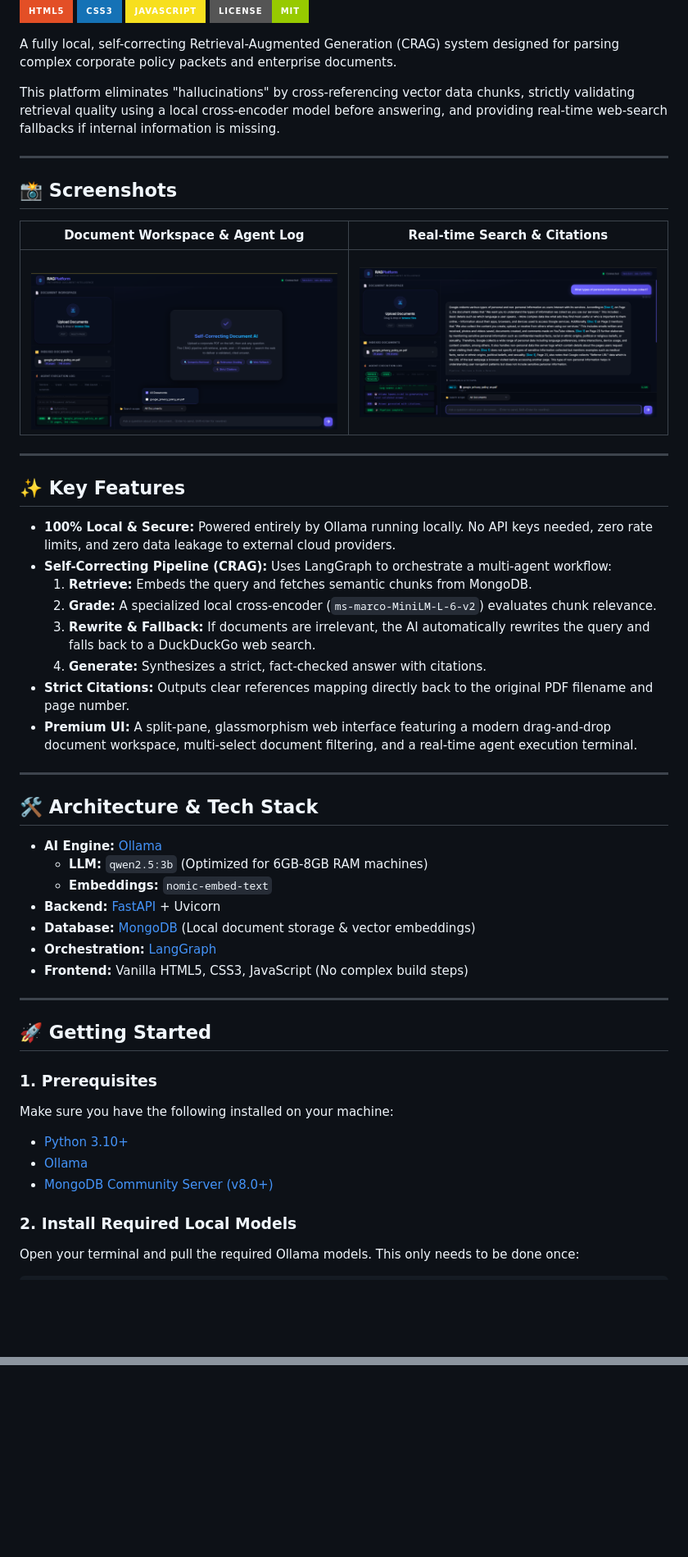
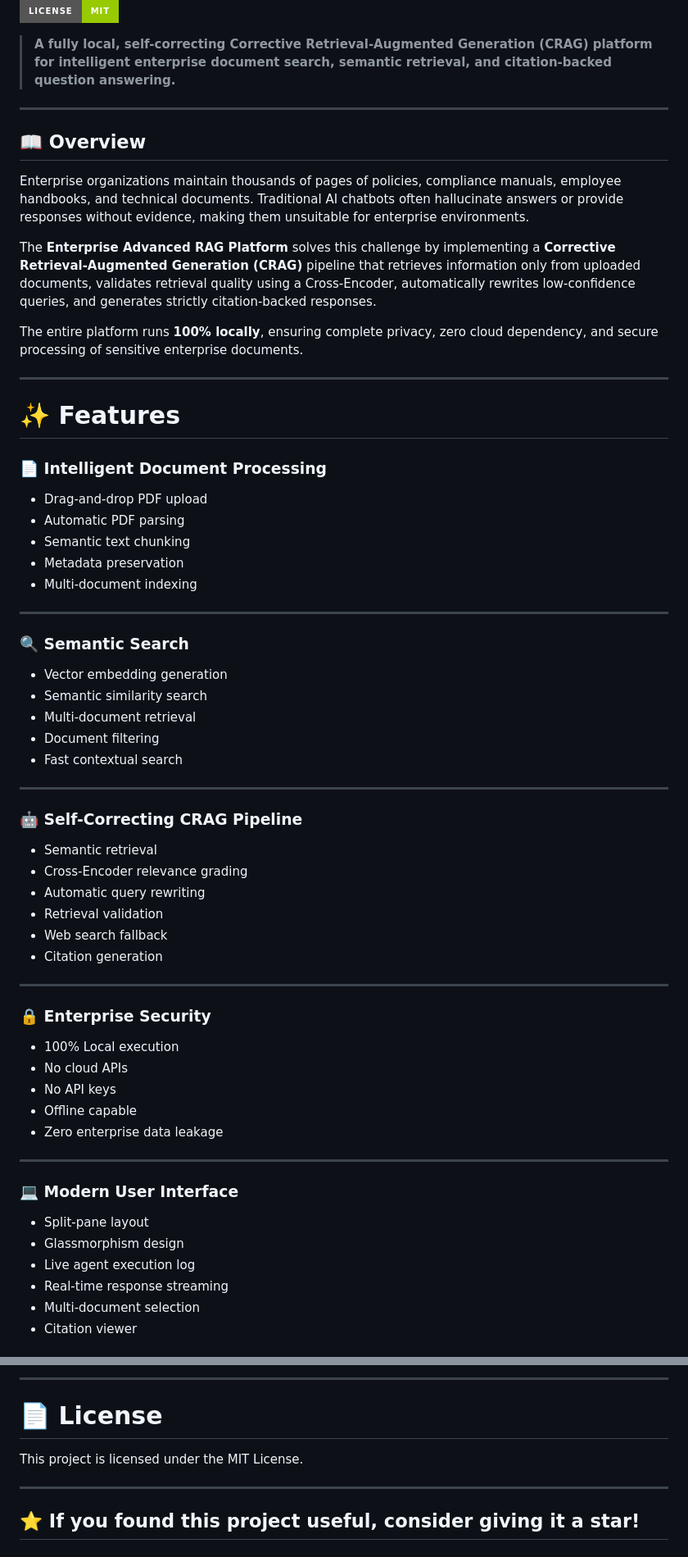
Before and after one commit to Dev-MrV/rag_platform, a Markdown page: README.md, 2 parts joined by grey strips. Shown at 82% size. Rendered like a GitHub page; badges without logos; blank space fills up the shorter version.

```diff
--- a/README.md
+++ b/README.md
@@ -7,57 +7,69 @@
 ![LangGraph](https://img.shields.io/badge/LangGraph-AI_Orchestration-orange?style=for-the-badge)
-![HTML5](https://img.shields.io/badge/HTML5-E34F26?style=for-the-badge&logo=html5&logoColor=white)
-![CSS3](https://img.shields.io/badge/CSS3-1572B6?style=for-the-badge&logo=css3&logoColor=white)
-![JavaScript](https://img.shields.io/badge/JavaScript-F7DF1E?style=for-the-badge&logo=javascript&logoColor=black)
 ![License](https://img.shields.io/badge/License-MIT-green?style=for-the-badge)
 
-A fully local, self-correcting Retrieval-Augmented Generation (CRAG) system designed for parsing complex corporate policy packets and enterprise documents.
-
-This platform eliminates "hallucinations" by cross-referencing vector data chunks, strictly validating retrieval quality using a local cross-encoder model before answering, and providing real-time web-search fallbacks if internal information is missing.
+> **A fully local, self-correcting Corrective Retrieval-Augmented Generation (CRAG) platform for intelligent enterprise document search, semantic retrieval, and citation-backed question answering.**
 
 ---
 
-## 📸 Screenshots
+## 📖 Overview
 
-| Document Workspace & Agent Log | Real-time Search & Citations |
-| :---: | :---: |
-| <br>![Workspace](https://github.com/Dev-MrV/rag_platform/blob/main/Src/image2.png) | ![Citations](https://github.com/Dev-MrV/rag_platform/blob/main/Src/image3.png) |
+Enterprise organizations maintain thousands of pages of policies, compliance manuals, employee handbooks, and technical documents. Traditional AI chatbots often hallucinate answers or provide responses without evidence, making them unsuitable for enterprise environments.
+
+The **Enterprise Advanced RAG Platform** solves this challenge by implementing a **Corrective Retrieval-Augmented Generation (CRAG)** pipeline that retrieves information only from uploaded documents, validates retrieval quality using a Cross-Encoder, automatically rewrites low-confidence queries, and generates strictly citation-backed responses.
+
+The entire platform runs **100% locally**, ensuring complete privacy, zero cloud dependency, and secure processing of sensitive enterprise documents.
 
 ---
 
-## ✨ Key Features
+# ✨ Features
 
-- **100% Local & Secure:** Powered entirely by Ollama running locally. No API keys needed, zero rate limits, and zero data leakage to external cloud providers.
-- **Self-Correcting Pipeline (CRAG):** Uses LangGraph to orchestrate a multi-agent workflow:
-  1. **Retrieve:** Embeds the query and fetches semantic chunks from MongoDB.
-  2. **Grade:** A specialized local cross-encoder (`ms-marco-MiniLM-L-6-v2`) evaluates chunk relevance.
-  3. **Rewrite & Fallback:** If documents are irrelevant, the AI automatically rewrites the query and falls back to a DuckDuckGo web search.
-  4. **Generate:** Synthesizes a strict, fact-checked answer with citations.
-- **Strict Citations:** Outputs clear references mapping directly back to the original PDF filename and page number.
-- **Premium UI:** A split-pane, glassmorphism web interface featuring a modern drag-and-drop document workspace, multi-select document filtering, and a real-time agent execution terminal.
+### 📄 Intelligent Document Processing
+
+* Drag-and-drop PDF upload
+* Automatic PDF parsing
+* Semantic text chunking
+* Metadata preservation
+* Multi-document indexing
 
 ---
 
-## 🛠️ Architecture & Tech Stack
+### 🔍 Semantic Search
 
-* **AI Engine:** [Ollama](https://ollama.com/)
-  * **LLM:** `qwen2.5:3b` (Optimized for 6GB-8GB RAM machines)
-  * **Embeddings:** `nomic-embed-text`
-* **Backend:** [FastAPI](https://fastapi.tiangolo.com/) + Uvicorn
-* **Database:** [MongoDB](https://www.mongodb.com/) (Local document storage & vector embeddings)
-* **Orchestration:** [LangGraph](https://python.langchain.com/docs/langgraph/)
-* **Frontend:** Vanilla HTML5, CSS3, JavaScript (No complex build steps)
+* Vector embedding generation
+* Semantic similarity search
+* Multi-document retrieval
+* Document filtering
+* Fast contextual search
 
 ---
 
-## 🚀 Getting Started
+### 🤖 Self-Correcting CRAG Pipeline
 
-### 1. Prerequisites
+* Semantic retrieval
+* Cross-Encoder relevance grading
+* Automatic query rewriting
+* Retrieval validation
+* Web search fallback
+* Citation generation
 
-Make sure you have the following installed on your machine:
-* [Python 3.10+](https://www.python.org/downloads/)
-* [Ollama](https://ollama.com/download)
-* [MongoDB Community Server (v8.0+)](https://www.mongodb.com/try/download/community)
+---
 
-### 2. Install Required Local Models
+### 🔒 Enterprise Security
 
-Open your terminal and pull the required Ollama models. This only needs to be done once:
+* 100% Local execution
+* No cloud APIs
+* No API keys
+* Offline capable
+* Zero enterprise data leakage
+
+---
+
+### 💻 Modern User Interface
+
+* Split-pane layout
+* Glassmorphism design
+* Live agent execution log
+* Real-time response streaming
+* Multi-document selection
+* Citation viewer
+
@@ -107,0 +318,9 @@ This project is licensed under the MIT License - see the LICENSE file for detail
+---
+
+# 📄 License
+
+This project is licensed under the MIT License.
+
+---
+
+## ⭐ If you found this project useful, consider giving it a star!
```
Also changed, not shown: other parts of README.md (+222 -24 lines).
